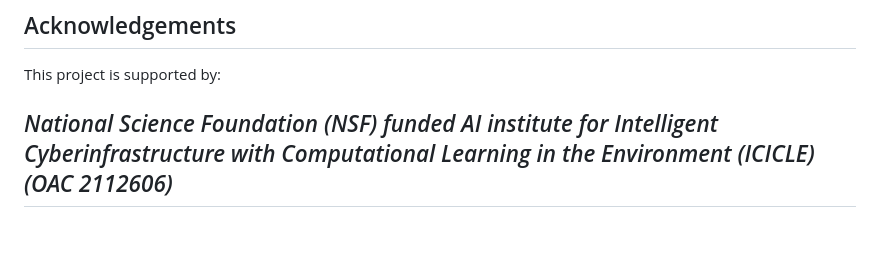
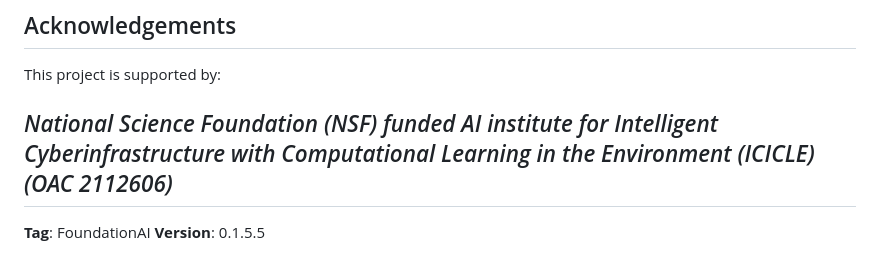
Before and after one commit to ICICLE-ai/ICICLE-Playgrounds, a Markdown page: README.md, the part around the change. GitHub-like rendering; blank space fills up the shorter version.

```diff
--- a/README.md
+++ b/README.md
@@ -135,4 +135,5 @@ This project is supported by:
 
 *National Science Foundation (NSF) funded AI institute for Intelligent Cyberinfrastructure with Computational Learning in the Environment (ICICLE) (OAC 2112606)*
 ---
+**Tag**: FoundationAI
 **Version**: 0.1.5.5
```
